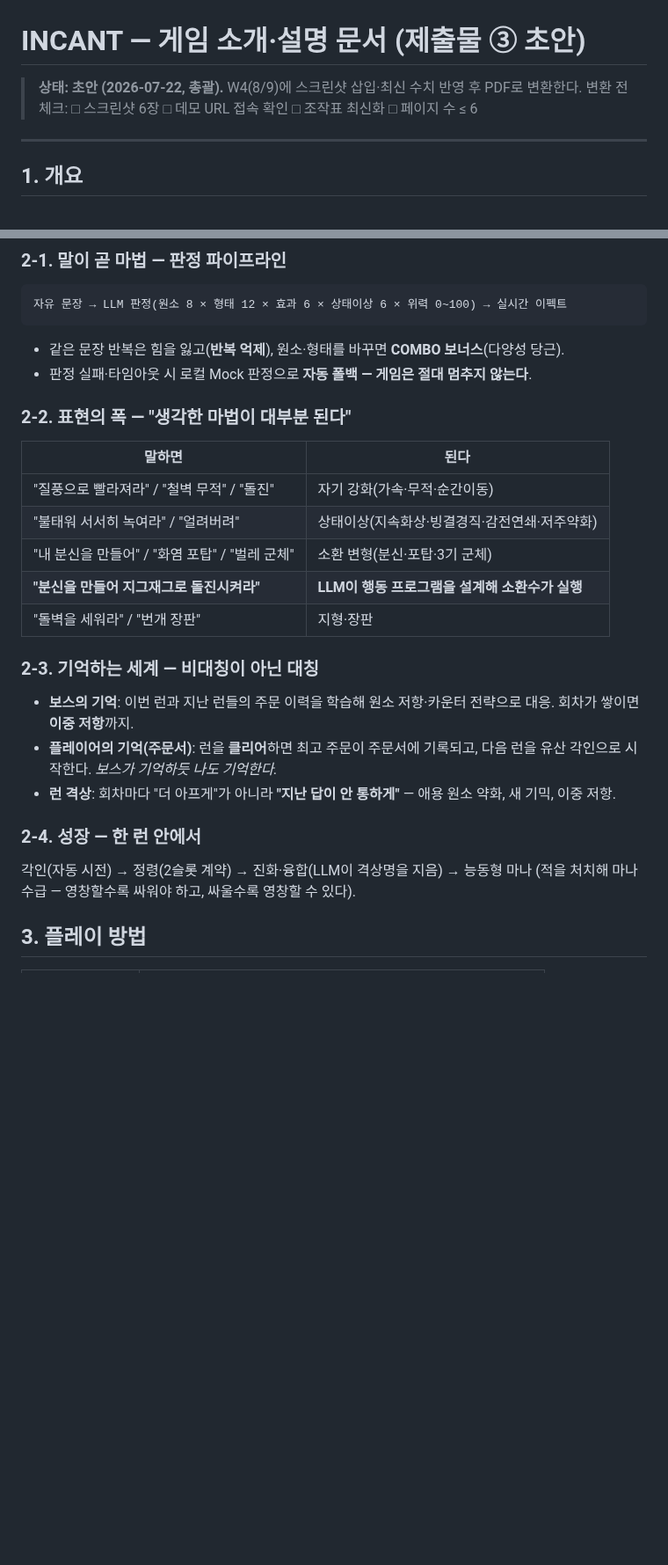
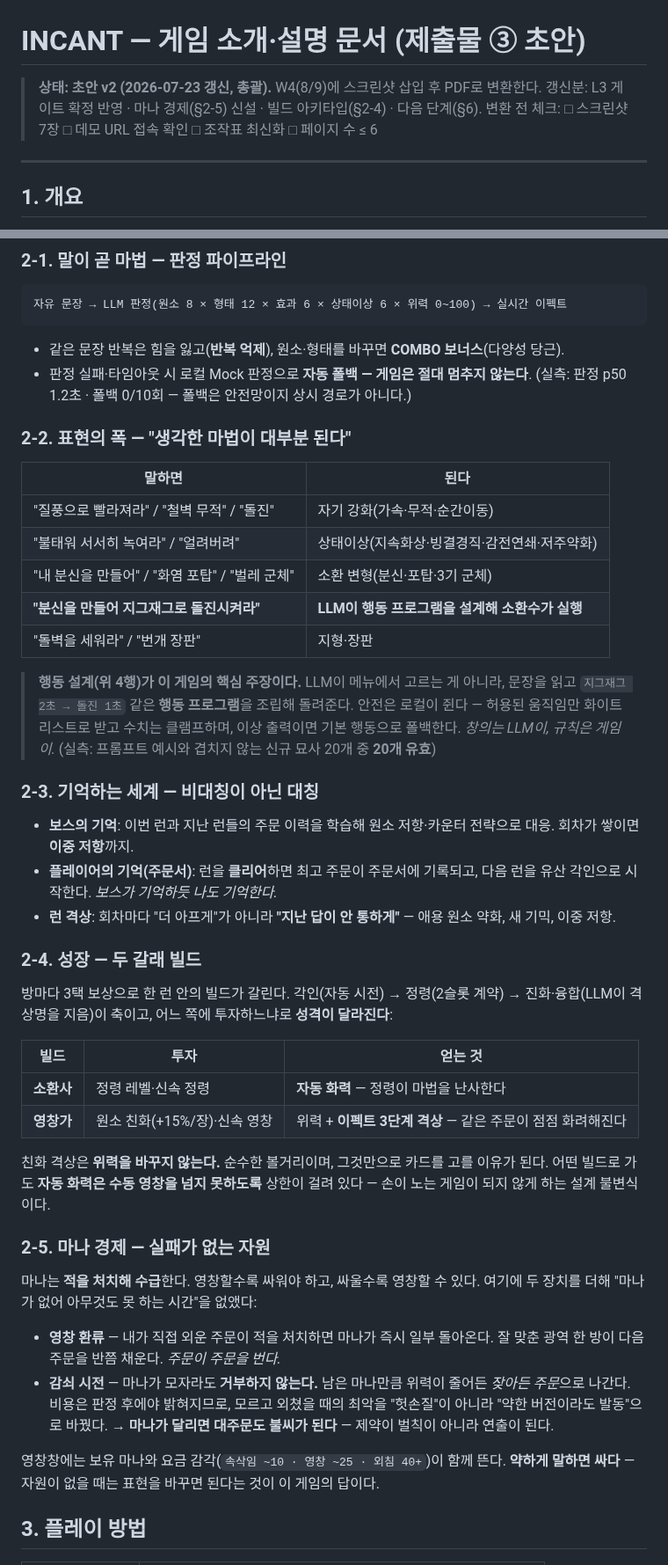
Before and after one commit to jaepaly/NHN-Project, a Markdown page: docs/SUBMISSION_INTRO_DRAFT.md, 2 parts joined by grey strips. Shown at 88% size. GitHub-like rendering; blank space fills up the shorter version.

Commit message:
docs: 제출물 ③ 소개 문서 v2 — 마나 경제·빌드 아키타입·L3 확정 반영
스토리보드(#124)에서 "영상엔 빼고 ③에서 서술"로 미룬 내용을 담고, 게이트
확정(#101 승격)을 반영한다. 분량은 5~6쪽으로 목표(≤6) 유지.

- §2-2 행동 설계에 인용 블록 추가 — "창의는 LLM이, 규칙은 게임이"
  (화이트리스트+클램프+폴백 안전 구조 + 수율 20/20 실측)
- §2-4 성장을 **두 갈래 빌드**로 재작성 — 소환사(자동 화력) vs
  영창가(친화 이펙트 3단계 격상, 위력 불변). 오토 < 수동 불변식 명시
- §2-5 **마나 경제** 신설 — 환류(주문이 주문을 번다)와 감쇠 시전
  ("마나가 달리면 대주문도 불씨가 된다" — 제약을 벌칙에서 연출로)
- §2-1에 판정 실측 추가 (p50 1.2초·폴백 0/10) — 폴백은 안전망이지 상시 경로 아님
- §5 스크린샷 ④를 조건부→핵심 컷으로, ⑦ 친화 격상 비교 추가,
  프로덕션 빌드 촬영 주의(#123에서 확인한 DEV 오버레이) 명시
- §6 **다음 단계** 신설 — 시퀀스 런타임·필살기를 제출 범위 밖으로 정직하게 표기

문서 수치를 코드와 대조 검증: 친화 0.15/3단계 · 비용 max(5, power×0.6) ·
감쇠 바닥 5 · 환류 6 · 오토<수동 회귀 고정 — 전부 일치.

Co-Authored-By: Claude Opus 4.8 <noreply@anthropic.com>

````diff
--- a/docs/SUBMISSION_INTRO_DRAFT.md
+++ b/docs/SUBMISSION_INTRO_DRAFT.md
@@ -1,7 +1,8 @@
 # INCANT — 게임 소개·설명 문서 (제출물 ③ 초안)
 
-> **상태: 초안 (2026-07-22, 총괄).** W4(8/9)에 스크린샷 삽입·최신 수치 반영 후 PDF로 변환한다.
-> 변환 전 체크: □ 스크린샷 6장 □ 데모 URL 접속 확인 □ 조작표 최신화 □ 페이지 수 ≤ 6
+> **상태: 초안 v2 (2026-07-23 갱신, 총괄).** W4(8/9)에 스크린샷 삽입 후 PDF로 변환한다.
+> 갱신분: L3 게이트 확정 반영 · 마나 경제(§2-5) 신설 · 빌드 아키타입(§2-4) · 다음 단계(§6).
+> 변환 전 체크: □ 스크린샷 7장 □ 데모 URL 접속 확인 □ 조작표 최신화 □ 페이지 수 ≤ 6
 
 ---
 
@@ -32,6 +33,7 @@ LLM(Gemini)이 의미·창의성을 실시간 판정해 원소·형태·위력
 ```
 - 같은 문장 반복은 힘을 잃고(**반복 억제**), 원소·형태를 바꾸면 **COMBO 보너스**(다양성 당근).
 - 판정 실패·타임아웃 시 로컬 Mock 판정으로 **자동 폴백 — 게임은 절대 멈추지 않는다**.
+  (실측: 판정 p50 1.2초 · 폴백 0/10회 — 폴백은 안전망이지 상시 경로가 아니다.)
 
 ### 2-2. 표현의 폭 — "생각한 마법이 대부분 된다"
 | 말하면 | 된다 |
@@ -42,6 +44,12 @@ LLM(Gemini)이 의미·창의성을 실시간 판정해 원소·형태·위력
 | **"분신을 만들어 지그재그로 돌진시켜라"** | **LLM이 행동 프로그램을 설계해 소환수가 실행** |
 | "돌벽을 세워라" / "번개 장판" | 지형·장판 |
 
+> **행동 설계(위 4행)가 이 게임의 핵심 주장이다.** LLM이 메뉴에서 고르는 게 아니라,
+> 문장을 읽고 `지그재그 2초 → 돌진 1초` 같은 **행동 프로그램**을 조립해 돌려준다.
+> 안전은 로컬이 쥔다 — 허용된 움직임만 화이트리스트로 받고 수치는 클램프하며,
+> 이상 출력이면 기본 행동으로 폴백한다. *창의는 LLM이, 규칙은 게임이.*
+> (실측: 프롬프트 예시와 겹치지 않는 신규 묘사 20개 중 **20개 유효**)
+
 ### 2-3. 기억하는 세계 — 비대칭이 아닌 대칭
 - **보스의 기억**: 이번 런과 지난 런들의 주문 이력을 학습해 원소 저항·카운터 전략으로 대응.
   회차가 쌓이면 **이중 저항**까지.
@@ -50,9 +58,32 @@ LLM(Gemini)이 의미·창의성을 실시간 판정해 원소·형태·위력
 - **런 격상**: 회차마다 "더 아프게"가 아니라 **"지난 답이 안 통하게"** — 애용 원소 약화,
   새 기믹, 이중 저항.
 
-### 2-4. 성장 — 한 런 안에서
-각인(자동 시전) → 정령(2슬롯 계약) → 진화·융합(LLM이 격상명을 지음) → 능동형 마나
-(적을 처치해 마나 수급 — 영창할수록 싸워야 하고, 싸울수록 영창할 수 있다).
+### 2-4. 성장 — 두 갈래 빌드
+방마다 3택 보상으로 한 런 안의 빌드가 갈린다. 각인(자동 시전) → 정령(2슬롯 계약) →
+진화·융합(LLM이 격상명을 지음)이 축이고, 어느 쪽에 투자하느냐로 **성격이 달라진다**:
+
+| 빌드 | 투자 | 얻는 것 |
+|---|---|---|
+| **소환사** | 정령 레벨·신속 정령 | **자동 화력** — 정령이 마법을 난사한다 |
+| **영창가** | 원소 친화(+15%/장)·신속 영창 | 위력 + **이펙트 3단계 격상** — 같은 주문이 점점 화려해진다 |
+
+친화 격상은 **위력을 바꾸지 않는다.** 순수한 볼거리이며, 그것만으로 카드를 고를 이유가 된다.
+어떤 빌드로 가도 **자동 화력은 수동 영창을 넘지 못하도록** 상한이 걸려 있다 — 손이 노는
+게임이 되지 않게 하는 설계 불변식이다.
+
+### 2-5. 마나 경제 — 실패가 없는 자원
+마나는 **적을 처치해 수급**한다. 영창할수록 싸워야 하고, 싸울수록 영창할 수 있다.
+여기에 두 장치를 더해 "마나가 없어 아무것도 못 하는 시간"을 없앴다:
+
+- **영창 환류** — 내가 직접 외운 주문이 적을 처치하면 마나가 즉시 일부 돌아온다.
+  잘 맞춘 광역 한 방이 다음 주문을 반쯤 채운다. *주문이 주문을 번다.*
+- **감쇠 시전** — 마나가 모자라도 **거부하지 않는다.** 남은 마나만큼 위력이 줄어든
+  *잦아든 주문*으로 나간다. 비용은 판정 후에야 밝혀지므로, 모르고 외쳤을 때의 최악을
+  "헛손질"이 아니라 "약한 버전이라도 발동"으로 바꿨다.
+  → **마나가 달리면 대주문도 불씨가 된다** — 제약이 벌칙이 아니라 연출이 된다.
+
+영창창에는 보유 마나와 요금 감각(`속삭임 ~10 · 영창 ~25 · 외침 40+`)이 함께 뜬다.
+**약하게 말하면 싸다** — 자원이 없을 때는 표현을 바꾸면 된다는 것이 이 게임의 답이다.
 
 ## 3. 플레이 방법
 
````
Also changed, not shown: other parts of docs/SUBMISSION_INTRO_DRAFT.md (+14 -2 lines).
